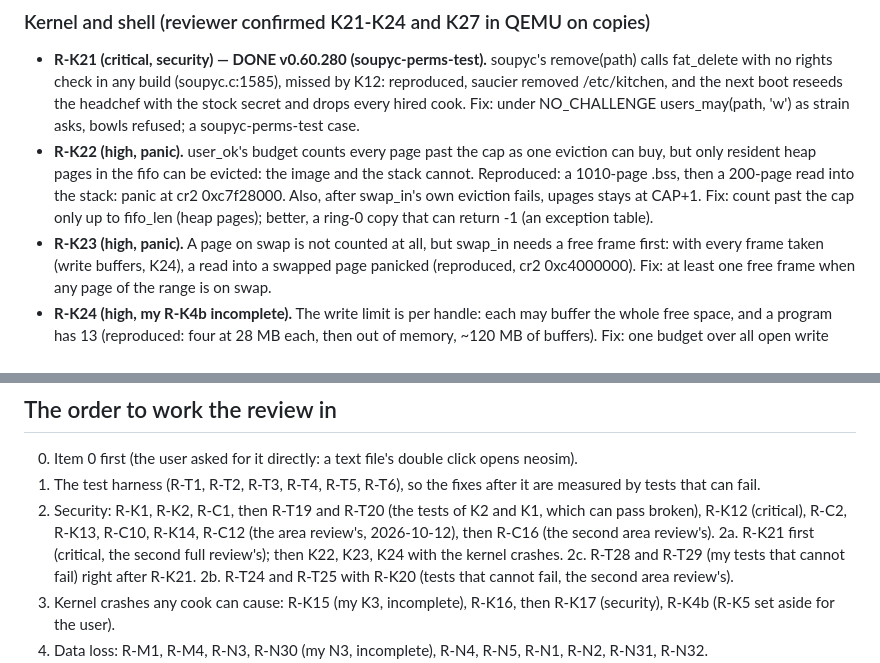
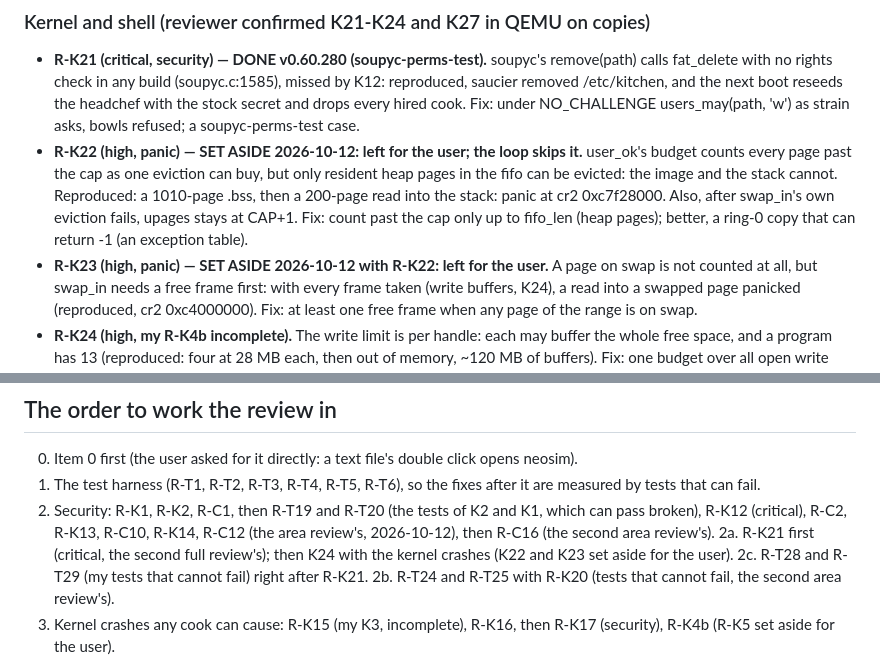
Before and after one commit to soup426/soupos-ctf, a Markdown page: docs/NIGHT-QUEUE.md, 2 parts joined by grey strips. GitHub-like rendering.

Commit message:
Night queue 67: R-K22 and R-K23 set aside for the user
Co-Authored-By: Claude Opus 5.5 <noreply@anthropic.com>
Claude-Session: https://claude.ai/code/session_01DrvTJHHDssQPpxyHQANY1J

```diff
--- a/docs/NIGHT-QUEUE.md
+++ b/docs/NIGHT-QUEUE.md
@@ -873,14 +873,14 @@ Mincecraft; neosim and rx.c; Doom; tests, build and docs.)
   headchef with the stock secret and drops every hired cook. Fix: under
   NO_CHALLENGE users_may(path, 'w') as strain asks, bowls refused; a
   soupyc-perms-test case.
-- **R-K22 (high, panic).** user_ok's budget counts every page past the cap
+- **R-K22 (high, panic) — SET ASIDE 2026-10-12: left for the user; the loop skips it.** user_ok's budget counts every page past the cap
   as one eviction can buy, but only resident heap pages in the fifo can be
   evicted: the image and the stack cannot. Reproduced: a 1010-page .bss,
   then a 200-page read into the stack: panic at cr2 0xc7f28000. Also, after
   swap_in's own eviction fails, upages stays at CAP+1. Fix: count past the
   cap only up to fifo_len (heap pages); better, a ring-0 copy that can
   return -1 (an exception table).
-- **R-K23 (high, panic).** A page on swap is not counted at all, but
+- **R-K23 (high, panic) — SET ASIDE 2026-10-12 with R-K22: left for the user.** A page on swap is not counted at all, but
   swap_in needs a free frame first: with every frame taken (write buffers,
   K24), a read into a swapped page panicked (reproduced, cr2 0xc4000000).
   Fix: at least one free frame when any page of the range is on swap.
@@ -960,7 +960,7 @@ Mincecraft; neosim and rx.c; Doom; tests, build and docs.)
    K2 and K1, which can pass broken), R-K12 (critical), R-C2, R-K13,
    R-C10, R-K14, R-C12 (the area review's, 2026-10-12), then R-C16
    (the second area review's).
-2a. R-K21 first (critical, the second full review's); then K22, K23, K24 with the kernel crashes.
+2a. R-K21 first (critical, the second full review's); then K24 with the kernel crashes (K22 and K23 set aside for the user).
 2c. R-T28 and R-T29 (my tests that cannot fail) right after R-K21.
 2b. R-T24 and R-T25 with R-K20 (tests that cannot fail, the second area review's).
 3. Kernel crashes any cook can cause: R-K15 (my K3, incomplete), R-K16, then R-K17 (security), R-K4b (R-K5 set aside for the user).
```
